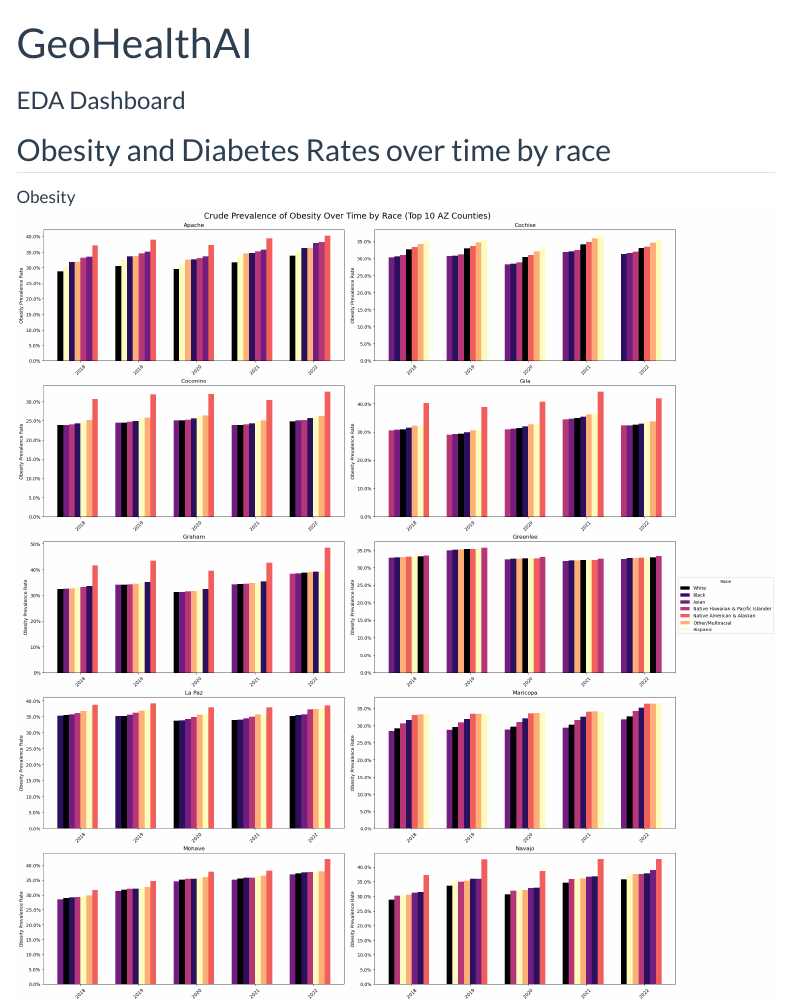
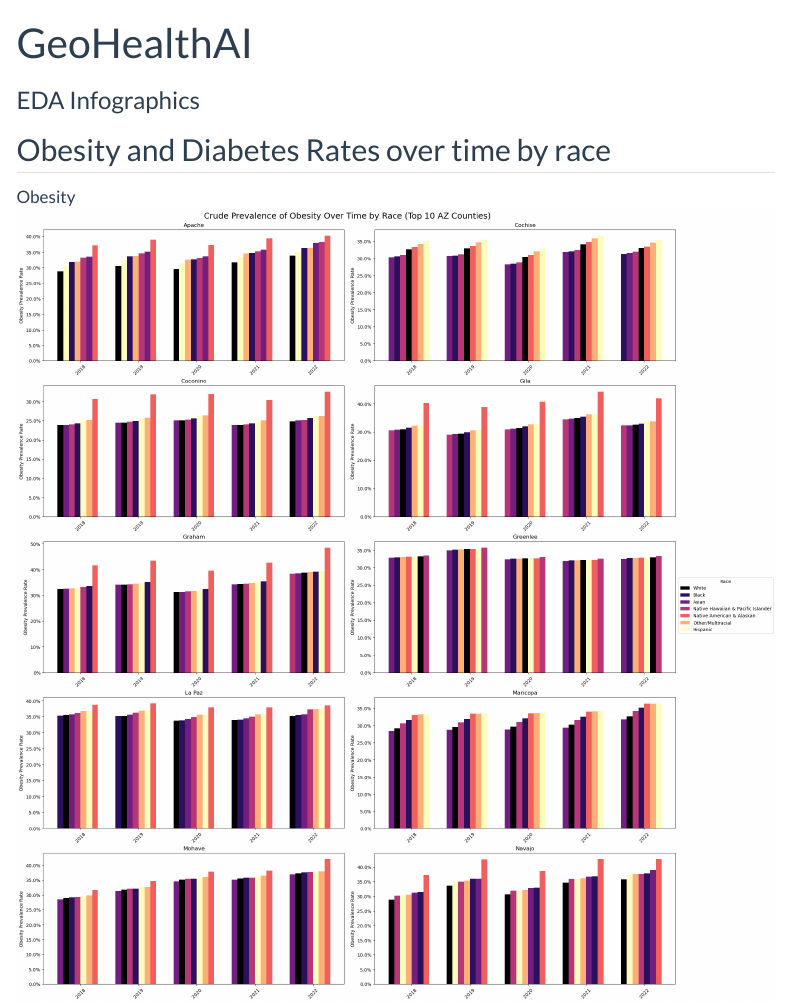
Before and after one commit to INFO-698-InfoSci-Capstone/geo-health-ai, a Quarto document (EDADashboard.qmd): the page in a window 1100 px wide, from its top. Rendered offline with R 4.5, knitr and Pandoc in place of Quarto, with nearby package versions; menus at the side of the page are left out.

Commit message:
renamed tab for eda html, added in fixed plot png for reg

```diff
--- a/EDADashboard.qmd
+++ b/EDADashboard.qmd
@@ -1,6 +1,6 @@
 ---
 title: "GeoHealthAI"
-subtitle: "EDA Dashboard"
+subtitle: "EDA Infographics"
 format: html
 ---
 ## Obesity and Diabetes Rates over time by race
```
Also changed, not shown: images/updated 2x2 anova reg.png (added).
